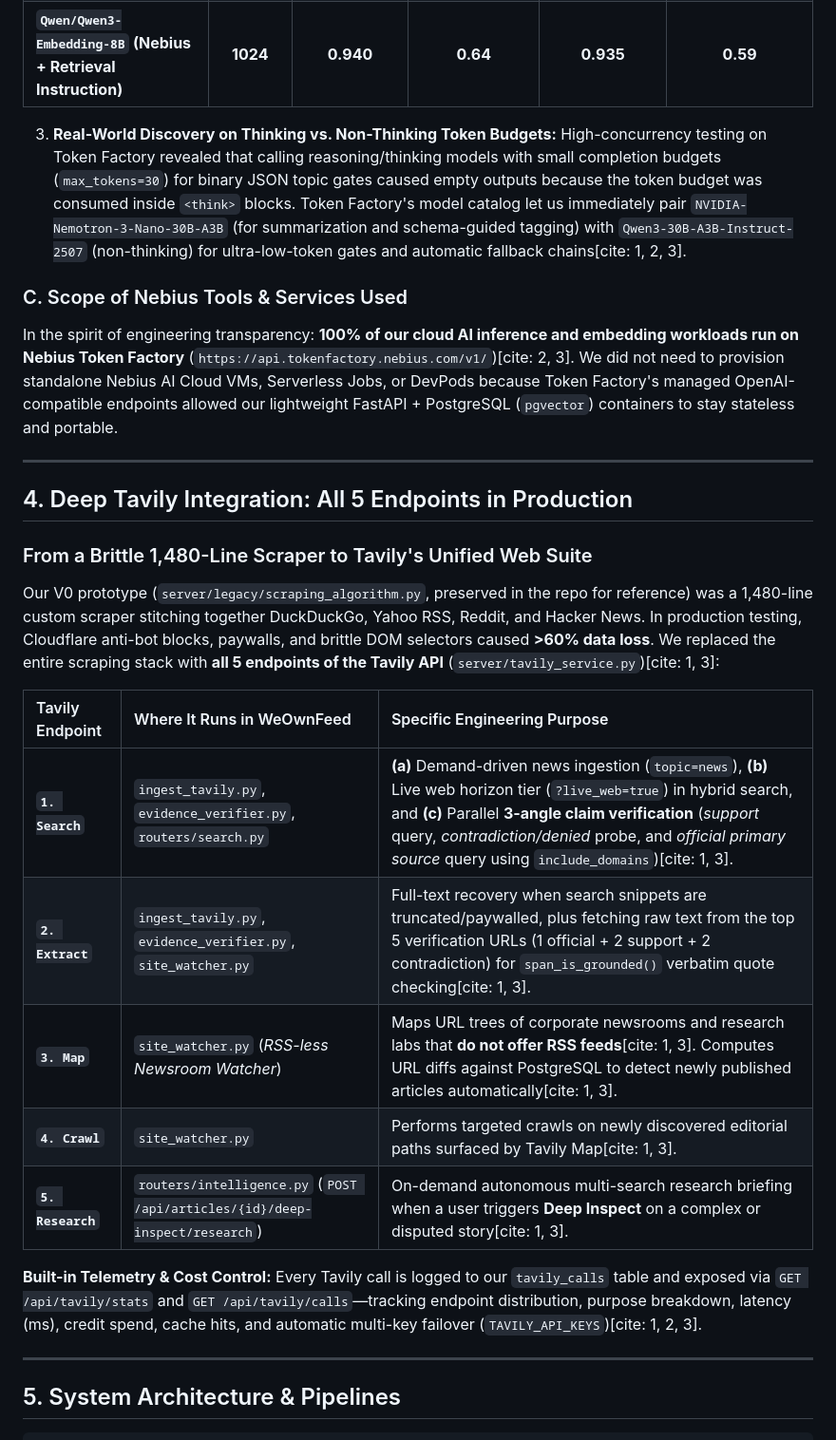
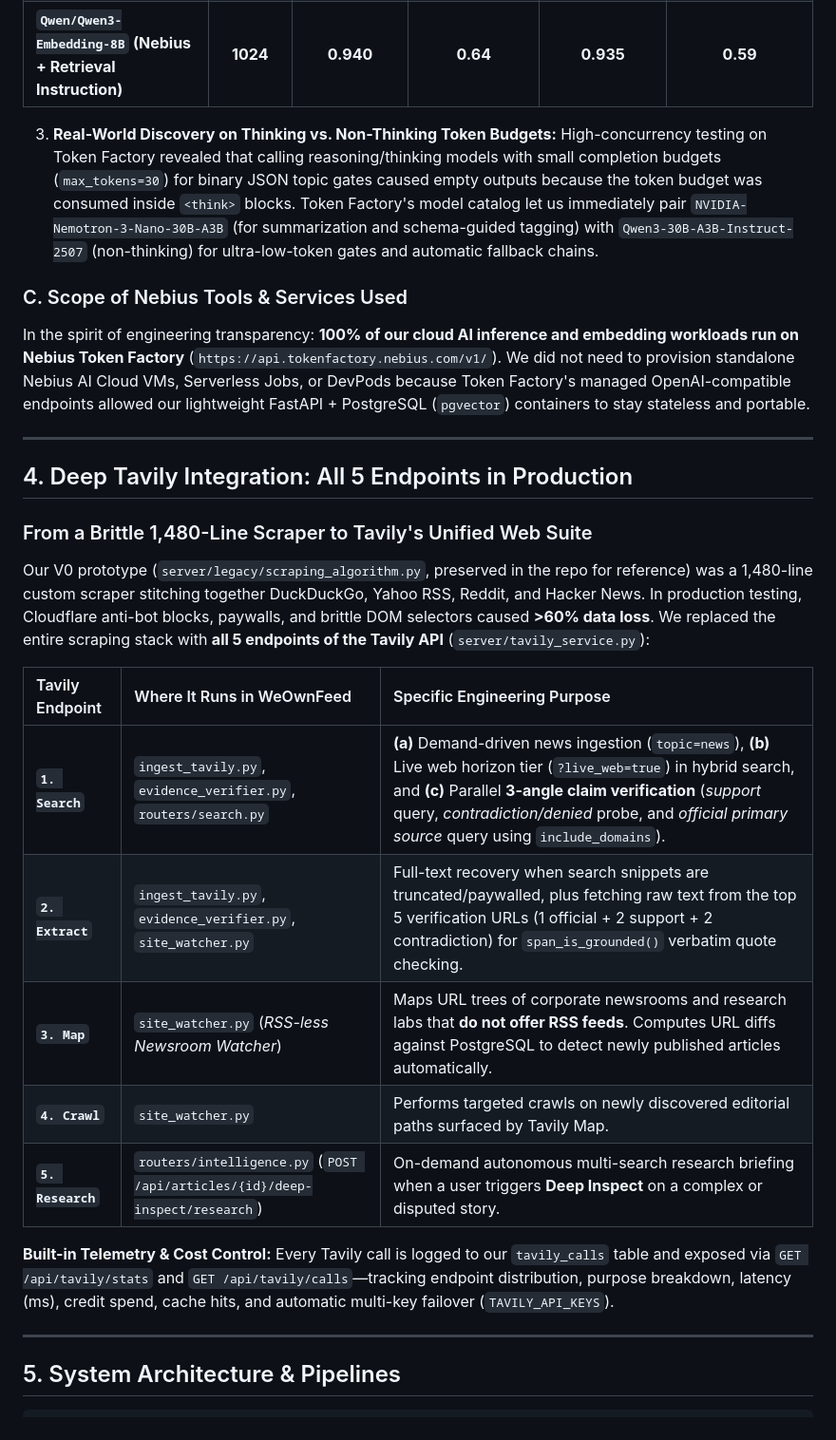
Before and after one commit to WeOwnVision/WeOwnFeed, a Markdown page: README.md, the part around one of its changes. Shown at 95% size. Rendered like a GitHub page.

```diff
--- a/README.md
+++ b/README.md
@@ -72,27 +72,27 @@ All inference runs through a single unified OpenAI-compatible client (`server/ai
 | `Qwen3-Embedding-8B` (No Instruction) | 1024 | 0.917 | 0.53 | — | — |
 | **`Qwen/Qwen3-Embedding-8B` (Nebius + Retrieval Instruction)** | **1024** | **0.940** | **0.64** | **0.935** | **0.59** |
 
-3. **Real-World Discovery on Thinking vs. Non-Thinking Token Budgets:** High-concurrency testing on Token Factory revealed that calling reasoning/thinking models with small completion budgets (`max_tokens=30`) for binary JSON topic gates caused empty outputs because the token budget was consumed inside `<think>` blocks. Token Factory's model catalog let us immediately pair `NVIDIA-Nemotron-3-Nano-30B-A3B` (for summarization and schema-guided tagging) with `Qwen3-30B-A3B-Instruct-2507` (non-thinking) for ultra-low-token gates and automatic fallback chains[cite: 1, 2, 3].
+3. **Real-World Discovery on Thinking vs. Non-Thinking Token Budgets:** High-concurrency testing on Token Factory revealed that calling reasoning/thinking models with small completion budgets (`max_tokens=30`) for binary JSON topic gates caused empty outputs because the token budget was consumed inside `<think>` blocks. Token Factory's model catalog let us immediately pair `NVIDIA-Nemotron-3-Nano-30B-A3B` (for summarization and schema-guided tagging) with `Qwen3-30B-A3B-Instruct-2507` (non-thinking) for ultra-low-token gates and automatic fallback chains.
 
 ### C. Scope of Nebius Tools & Services Used
-In the spirit of engineering transparency: **100% of our cloud AI inference and embedding workloads run on Nebius Token Factory** (`https://api.tokenfactory.nebius.com/v1/`)[cite: 2, 3]. We did not need to provision standalone Nebius AI Cloud VMs, Serverless Jobs, or DevPods because Token Factory's managed OpenAI-compatible endpoints allowed our lightweight FastAPI + PostgreSQL (`pgvector`) containers to stay stateless and portable.
+In the spirit of engineering transparency: **100% of our cloud AI inference and embedding workloads run on Nebius Token Factory** (`https://api.tokenfactory.nebius.com/v1/`). We did not need to provision standalone Nebius AI Cloud VMs, Serverless Jobs, or DevPods because Token Factory's managed OpenAI-compatible endpoints allowed our lightweight FastAPI + PostgreSQL (`pgvector`) containers to stay stateless and portable.
 
 ---
 
 ## 4. Deep Tavily Integration: All 5 Endpoints in Production
 
 ### From a Brittle 1,480-Line Scraper to Tavily's Unified Web Suite
-Our V0 prototype (`server/legacy/scraping_algorithm.py`, preserved in the repo for reference) was a 1,480-line custom scraper stitching together DuckDuckGo, Yahoo RSS, Reddit, and Hacker News. In production testing, Cloudflare anti-bot blocks, paywalls, and brittle DOM selectors caused **>60% data loss**. We replaced the entire scraping stack with **all 5 endpoints of the Tavily API** (`server/tavily_service.py`)[cite: 1, 3]:
+Our V0 prototype (`server/legacy/scraping_algorithm.py`, preserved in the repo for reference) was a 1,480-line custom scraper stitching together DuckDuckGo, Yahoo RSS, Reddit, and Hacker News. In production testing, Cloudflare anti-bot blocks, paywalls, and brittle DOM selectors caused **>60% data loss**. We replaced the entire scraping stack with **all 5 endpoints of the Tavily API** (`server/tavily_service.py`):
 
 | Tavily Endpoint | Where It Runs in WeOwnFeed | Specific Engineering Purpose |
 | :--- | :--- | :--- |
-| **`1. Search`** | `ingest_tavily.py`, `evidence_verifier.py`, `routers/search.py` | **(a)** Demand-driven news ingestion (`topic=news`), **(b)** Live web horizon tier (`?live_web=true`) in hybrid search, and **(c)** Parallel **3-angle claim verification** (*support* query, *contradiction/denied* probe, and *official primary source* query using `include_domains`)[cite: 1, 3]. |
-| **`2. Extract`** | `ingest_tavily.py`, `evidence_verifier.py`, `site_watcher.py` | Full-text recovery when search snippets are truncated/paywalled, plus fetching raw text from the top 5 verification URLs (1 official + 2 support + 2 contradiction) for `span_is_grounded()` verbatim quote checking[cite: 1, 3]. |
-| **`3. Map`** | `site_watcher.py` (*RSS-less Newsroom Watcher*) | Maps URL trees of corporate newsrooms and research labs that **do not offer RSS feeds**[cite: 1, 3]. Computes URL diffs against PostgreSQL to detect newly published articles automatically[cite: 1, 3]. |
-| **`4. Crawl`** | `site_watcher.py` | Performs targeted crawls on newly discovered editorial paths surfaced by Tavily Map[cite: 1, 3]. |
-| **`5. Research`** | `routers/intelligence.py` (`POST /api/articles/{id}/deep-inspect/research`) | On-demand autonomous multi-search research briefing when a user triggers **Deep Inspect** on a complex or disputed story[cite: 1, 3]. |
+| **`1. Search`** | `ingest_tavily.py`, `evidence_verifier.py`, `routers/search.py` | **(a)** Demand-driven news ingestion (`topic=news`), **(b)** Live web horizon tier (`?live_web=true`) in hybrid search, and **(c)** Parallel **3-angle claim verification** (*support* query, *contradiction/denied* probe, and *official primary source* query using `include_domains`). |
+| **`2. Extract`** | `ingest_tavily.py`, `evidence_verifier.py`, `site_watcher.py` | Full-text recovery when search snippets are truncated/paywalled, plus fetching raw text from the top 5 verification URLs (1 official + 2 support + 2 contradiction) for `span_is_grounded()` verbatim quote checking. |
+| **`3. Map`** | `site_watcher.py` (*RSS-less Newsroom Watcher*) | Maps URL trees of corporate newsrooms and research labs that **do not offer RSS feeds**. Computes URL diffs against PostgreSQL to detect newly published articles automatically. |
+| **`4. Crawl`** | `site_watcher.py` | Performs targeted crawls on newly discovered editorial paths surfaced by Tavily Map. |
+| **`5. Research`** | `routers/intelligence.py` (`POST /api/articles/{id}/deep-inspect/research`) | On-demand autonomous multi-search research briefing when a user triggers **Deep Inspect** on a complex or disputed story. |
 
-**Built-in Telemetry & Cost Control:** Every Tavily call is logged to our `tavily_calls` table and exposed via `GET /api/tavily/stats` and `GET /api/tavily/calls`—tracking endpoint distribution, purpose breakdown, latency (ms), credit spend, cache hits, and automatic multi-key failover (`TAVILY_API_KEYS`)[cite: 1, 2, 3].
+**Built-in Telemetry & Cost Control:** Every Tavily call is logged to our `tavily_calls` table and exposed via `GET /api/tavily/stats` and `GET /api/tavily/calls`—tracking endpoint distribution, purpose breakdown, latency (ms), credit spend, cache hits, and automatic multi-key failover (`TAVILY_API_KEYS`).
 
 ---
 
```
Also changed, not shown: other parts of README.md (+23 -19 lines).
